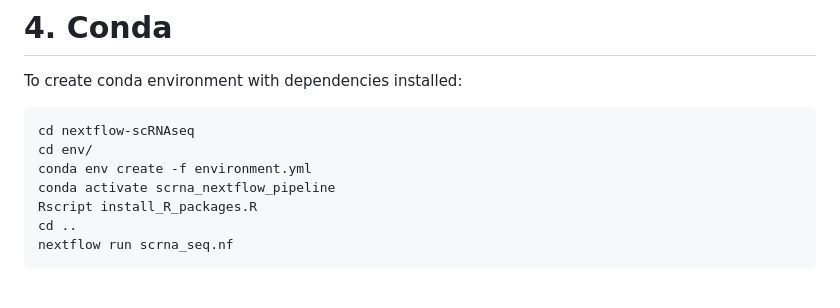
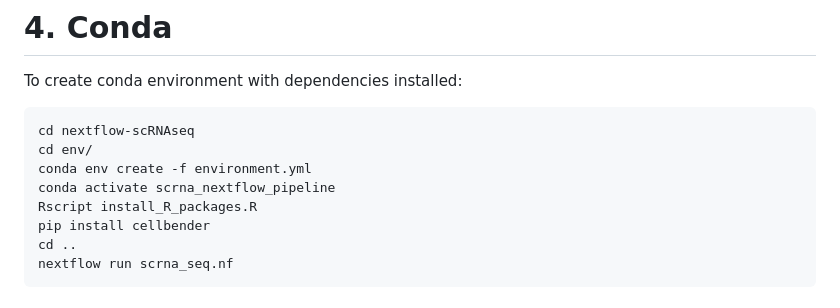
Before and after one commit to PAIN-initiative/nextflow-scRNAseq, a Markdown page: README.md, the part around the change. GitHub-like rendering.

````diff
--- a/README.md
+++ b/README.md
@@ -54,6 +54,7 @@ cd env/
 conda env create -f environment.yml
 conda activate scrna_nextflow_pipeline
 Rscript install_R_packages.R
+pip install cellbender
 cd ..
 nextflow run scrna_seq.nf
 ```
````
